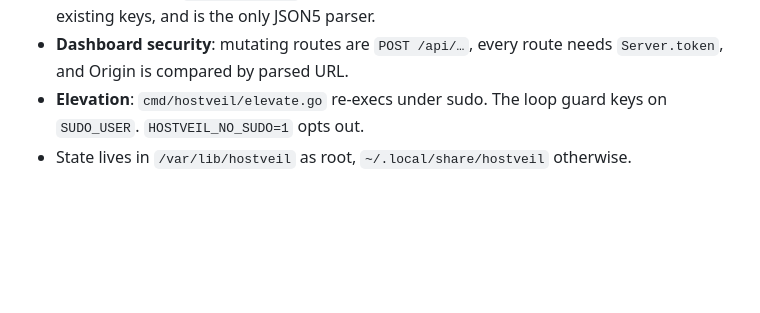
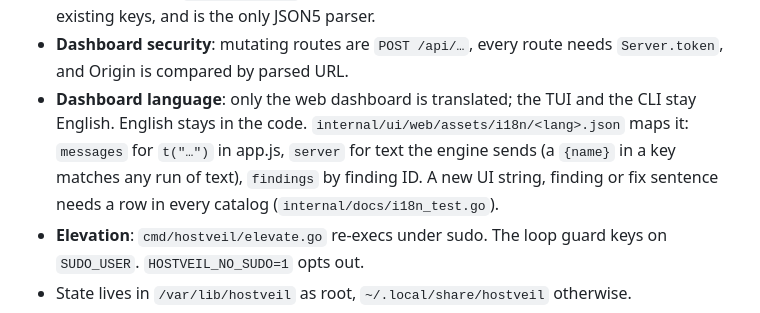
Before and after one commit to seolcu/hostveil, a Markdown page: AGENTS.md, the part around the change. Drawn GitHub-style; blank space fills up the shorter version.

```diff
--- a/AGENTS.md
+++ b/AGENTS.md
@@ -86,6 +86,7 @@ Flow: `cmd/hostveil/app.go` builds the engine (every checker + `fix.Default()`)
   - Pruning is by count and age (`maxCheckpoints`, `minRetention`), oldest first, by directory name.
 - **Config editors**: `internal/compose/edit.go` does text surgery and keeps the yaml.v3 re-encode fallback. `internal/json5` has no fallback (it would delete comments), only replaces existing keys, and is the only JSON5 parser.
 - **Dashboard security**: mutating routes are `POST /api/…`, every route needs `Server.token`, and Origin is compared by parsed URL.
+- **Dashboard language**: only the web dashboard is translated; the TUI and the CLI stay English. English stays in the code. `internal/ui/web/assets/i18n/<lang>.json` maps it: `messages` for `t("…")` in app.js, `server` for text the engine sends (a `{name}` in a key matches any run of text), `findings` by finding ID. A new UI string, finding or fix sentence needs a row in every catalog (`internal/docs/i18n_test.go`).
 - **Elevation**: `cmd/hostveil/elevate.go` re-execs under sudo. The loop guard keys on `SUDO_USER`. `HOSTVEIL_NO_SUDO=1` opts out.
 - State lives in `/var/lib/hostveil` as root, `~/.local/share/hostveil` otherwise.
 - `internal/ai` is optional and advisory. Everything must work with `ai.Noop`.
```
Also changed, not shown: README.ko.md (+5 -0 lines), README.md (+6 -0 lines), site/assets/web.png, 15 other files.
